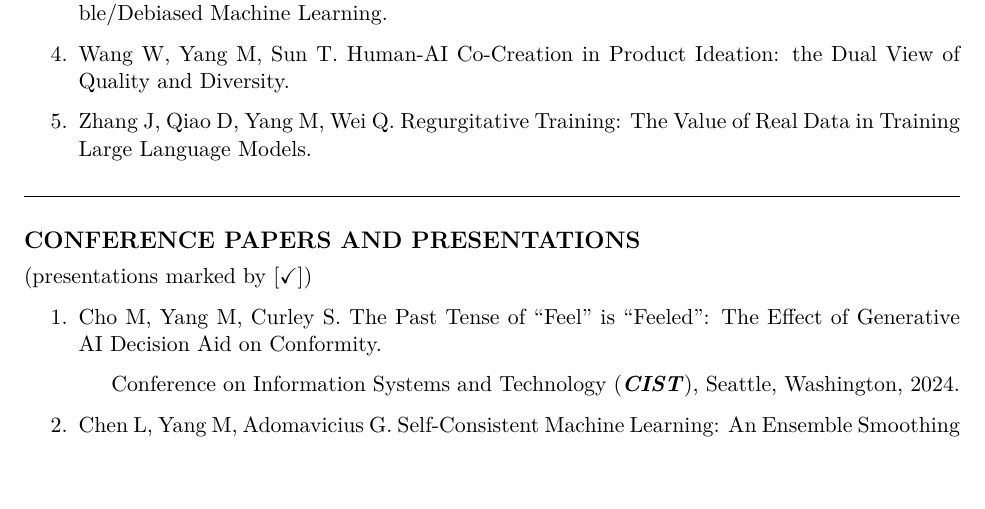
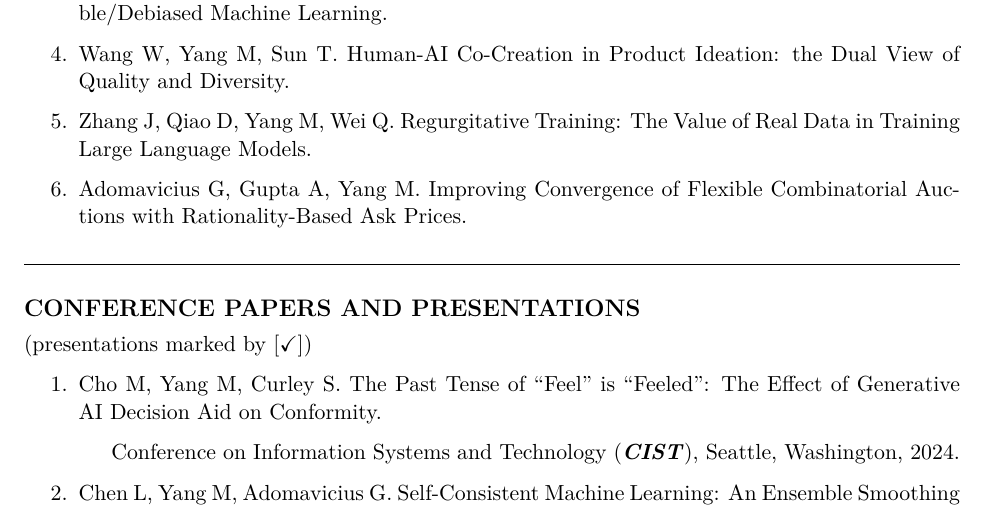
Before and after one commit to mochenyang/mochenyang.github.io, an R Markdown document (file/CV.Rmd): part of page 3 of 9, cut so that both start at the same text, the shorter picture padded with empty space. The pictures show the output file file/CV.pdf that the author committed with the source.

Commit message:
cv update

```diff
--- a/file/CV.Rmd
+++ b/file/CV.Rmd
@@ -111,6 +111,8 @@ urlcolor: blue
 4.  Wang W, Yang M, Sun T. Human-AI Co-Creation in Product Ideation: the Dual View of Quality and Diversity.
 
 5.  Zhang J, Qiao D, Yang M, Wei Q. Regurgitative Training: The Value of Real Data in Training Large Language Models.
+
+6.  Adomavicius G, Gupta A, Yang M. Improving Convergence of Flexible Combinatorial Auctions with Rationality-Based Ask Prices.
 
 \hrulefill
 
```
Also changed, not shown: research.md (+1 -0 lines), file/CV.pdf.
